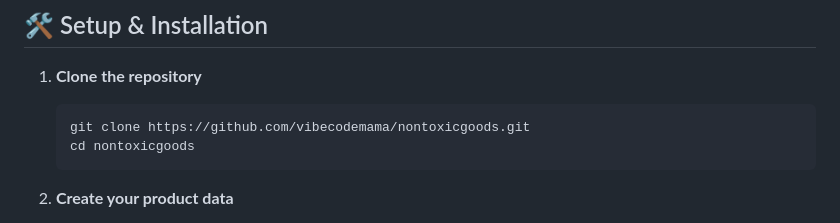
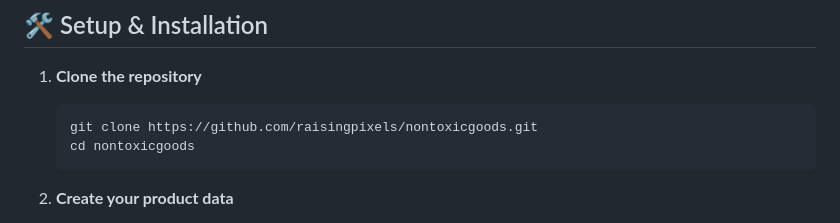
Before and after one commit to meimakes/nontoxicgoods, a Markdown page: README.md, the part around the change. Drawn GitHub-style.

````diff
--- a/README.md
+++ b/README.md
@@ -20,7 +20,7 @@ NontoxicGoods.com is a curated collection of non-toxic products spanning categor
 
 1. **Clone the repository**
    ```
-   git clone https://github.com/vibecodemama/nontoxicgoods.git
+   git clone https://github.com/raisingpixels/nontoxicgoods.git
    cd nontoxicgoods
    ```
 
````
